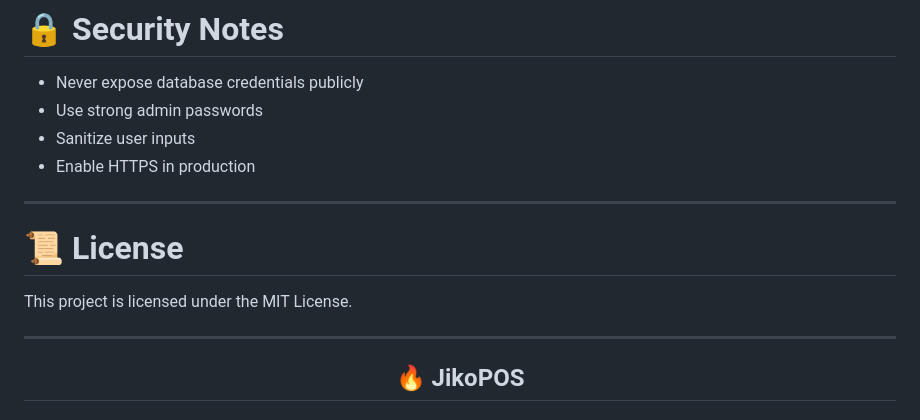
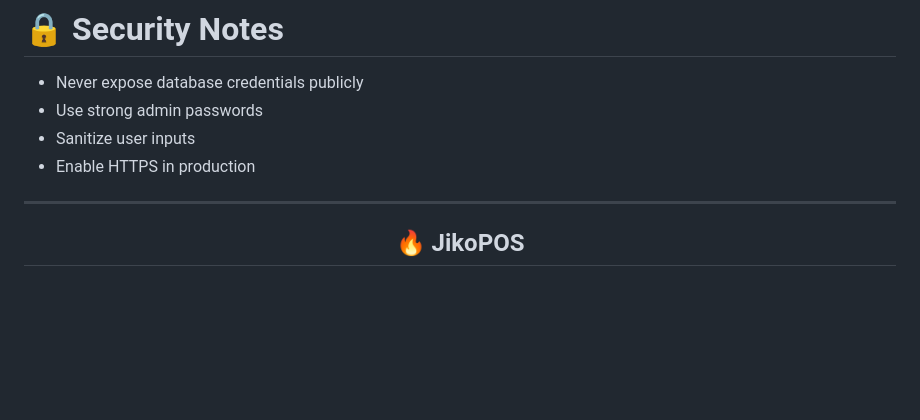
Before and after one commit to StacyN50/jikopos, a Markdown page: README.md, the part around the change. Drawn GitHub-style; blank space fills up the shorter version.

Commit message:
Remove license section from README
Removed license section from README.

```diff
--- a/README.md
+++ b/README.md
@@ -348,11 +348,6 @@ git push origin feature-name
 
 ---
 
-# 📜 License
-
-This project is licensed under the MIT License.
-
----
 
 <div align="center">
 
```
